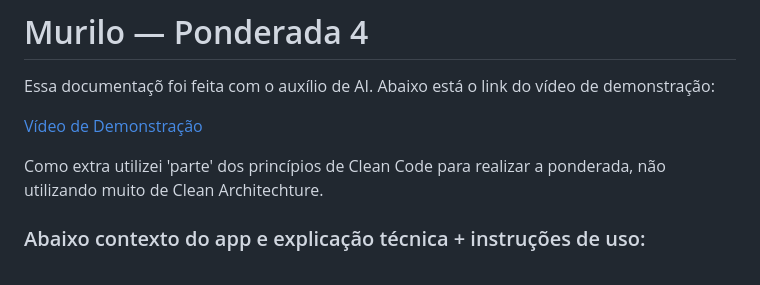
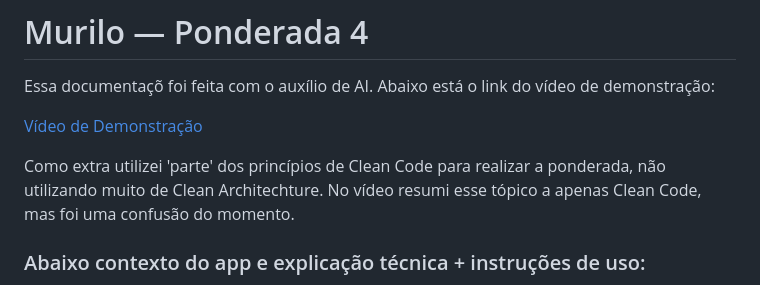
Before and after one commit to cecilialicolad-alt/Ponderada4-Murilo-MOD11, a Markdown page: README.md, the part around the change. Drawn GitHub-style.

```diff
--- a/README.md
+++ b/README.md
@@ -5,7 +5,7 @@ Abaixo está o link do vídeo de demonstração:
 
 [Vídeo de Demonstração](https://drive.google.com/file/d/1jt5uy90MEgqfYMdG4UtRNWw5wL0I_csj/view?usp=sharing)
 
-Como extra utilizei 'parte' dos princípios de Clean Code para realizar a ponderada, não utilizando muito de Clean Architechture.
+Como extra utilizei 'parte' dos princípios de Clean Code para realizar a ponderada, não utilizando muito de Clean Architechture. No vídeo resumi esse tópico a apenas Clean Code, mas foi uma confusão do momento.
 
 ### Abaixo contexto do app e explicação técnica + instruções de uso:
 
```
